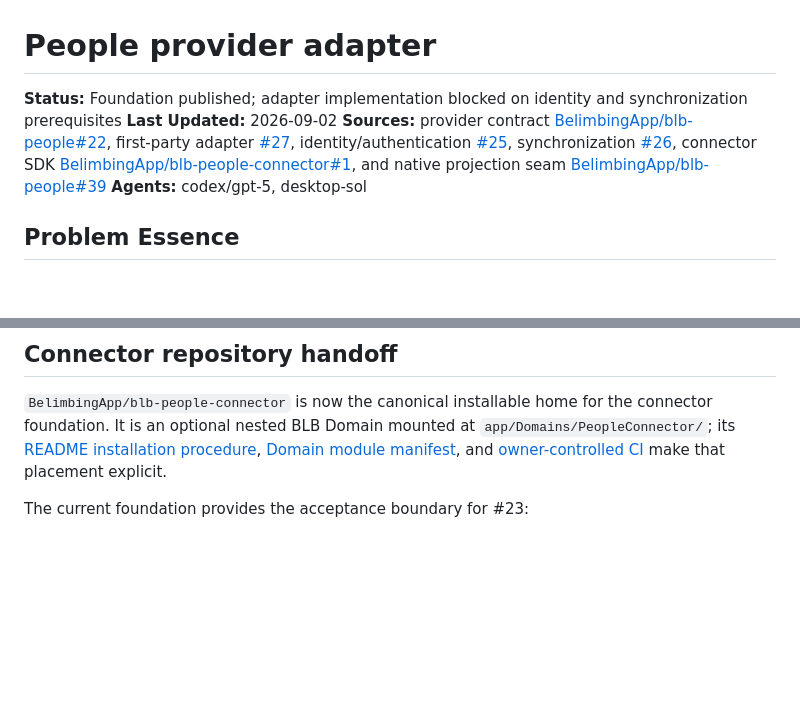
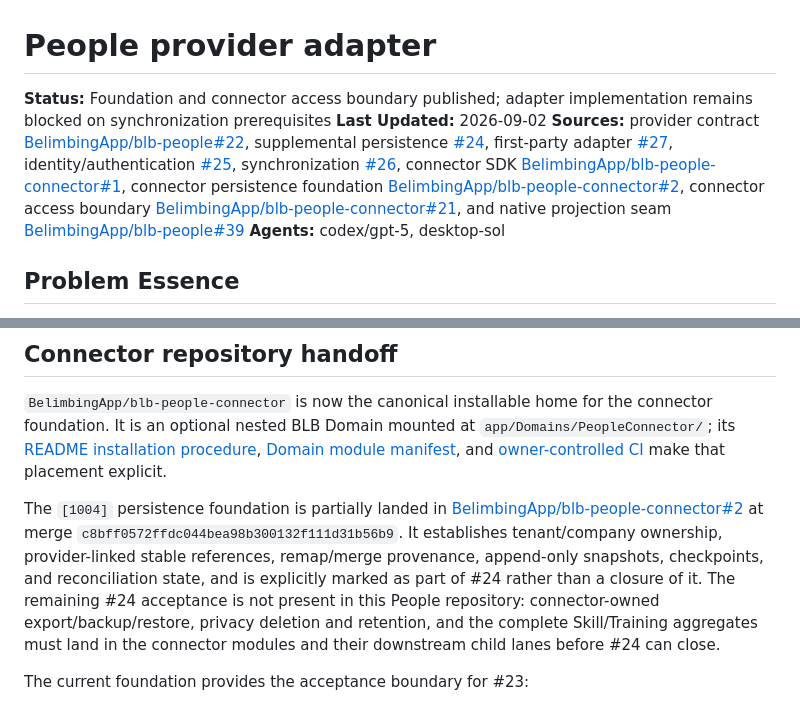
Before and after one commit to BelimbingApp/blb-people, a Markdown page: docs/plans/people-provider-adapter.md, 2 parts joined by grey strips. Drawn GitHub-style; blank space fills up the shorter version.

Commit message:
docs: clarify connector persistence handoff

```diff
--- a/docs/plans/people-provider-adapter.md
+++ b/docs/plans/people-provider-adapter.md
@@ -1,8 +1,8 @@
 # People provider adapter
 
-**Status:** Foundation published; adapter implementation blocked on identity and synchronization prerequisites
+**Status:** Foundation and connector access boundary published; adapter implementation remains blocked on synchronization prerequisites
 **Last Updated:** 2026-09-02
-**Sources:** provider contract [BelimbingApp/blb-people#22](https://github.com/BelimbingApp/blb-people/issues/22), first-party adapter [#27](https://github.com/BelimbingApp/blb-people/issues/27), identity/authentication [#25](https://github.com/BelimbingApp/blb-people/issues/25), synchronization [#26](https://github.com/BelimbingApp/blb-people/issues/26), connector SDK [BelimbingApp/blb-people-connector#1](https://github.com/BelimbingApp/blb-people-connector/pull/1), and native projection seam [BelimbingApp/blb-people#39](https://github.com/BelimbingApp/blb-people/pull/39)
+**Sources:** provider contract [BelimbingApp/blb-people#22](https://github.com/BelimbingApp/blb-people/issues/22), supplemental persistence [#24](https://github.com/BelimbingApp/blb-people/issues/24), first-party adapter [#27](https://github.com/BelimbingApp/blb-people/issues/27), identity/authentication [#25](https://github.com/BelimbingApp/blb-people/issues/25), synchronization [#26](https://github.com/BelimbingApp/blb-people/issues/26), connector SDK [BelimbingApp/blb-people-connector#1](https://github.com/BelimbingApp/blb-people-connector/pull/1), connector persistence foundation [BelimbingApp/blb-people-connector#2](https://github.com/BelimbingApp/blb-people-connector/pull/2), connector access boundary [BelimbingApp/blb-people-connector#21](https://github.com/BelimbingApp/blb-people-connector/pull/21), and native projection seam [BelimbingApp/blb-people#39](https://github.com/BelimbingApp/blb-people/pull/39)
 **Agents:** codex/gpt-5, desktop-sol
 
 ## Problem Essence
@@ -55,6 +55,8 @@ This table is a publication record, not a claim that either real adapter already
 ## Connector repository handoff
 
 `BelimbingApp/blb-people-connector` is now the canonical installable home for the connector foundation. It is an optional nested BLB Domain mounted at `app/Domains/PeopleConnector/`; its [README installation procedure](https://github.com/BelimbingApp/blb-people-connector/blob/main/README.md), [Domain module manifest](https://github.com/BelimbingApp/blb-people-connector/blob/main/Connector/composer.json), and [owner-controlled CI](https://github.com/BelimbingApp/blb-people-connector/blob/main/.github/workflows/ci.yml) make that placement explicit.
+
+The `[1004]` persistence foundation is partially landed in [BelimbingApp/blb-people-connector#2](https://github.com/BelimbingApp/blb-people-connector/pull/2) at merge `c8bff0572ffdc044bea98b300132f111d31b56b9`. It establishes tenant/company ownership, provider-linked stable references, remap/merge provenance, append-only snapshots, checkpoints, and reconciliation state, and is explicitly marked as part of #24 rather than a closure of it. The remaining #24 acceptance is not present in this People repository: connector-owned export/backup/restore, privacy deletion and retention, and the complete Skill/Training aggregates must land in the connector modules and their downstream child lanes before #24 can close.
 
 The current foundation provides the acceptance boundary for #23:
 
```
